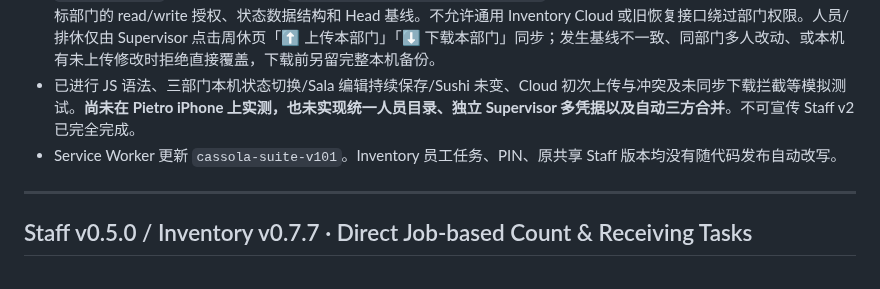
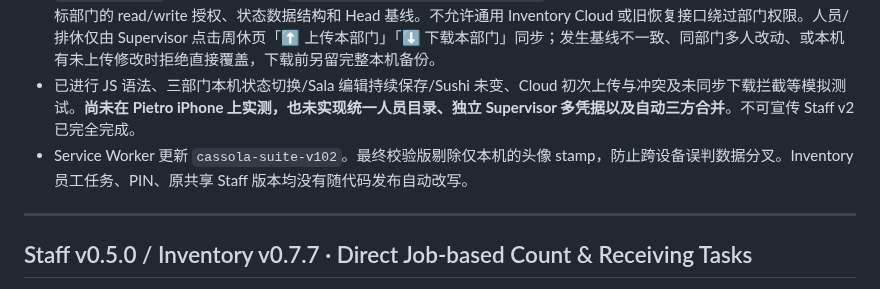
Before and after one commit to Gewuerzei/-Piccola, a Markdown page: CHANGELOG.md, the part around the change. GitHub-like rendering.

Commit message:
Align Staff handoff and changelog with cache v102 and device-local avatar exclusion

```diff
--- a/CHANGELOG.md
+++ b/CHANGELOG.md
@@ -12,7 +12,7 @@ All notable changes to the Cassola PWA suite are recorded here.
 - Supabase 生产迁移新增三个独立 scope `staff:sushi`、`staff:sala`、`staff:cucina`，Cloud Head **全部为空**，未自动迁移真实员工或排休到云端；新增 `staff_department_grants`（初始只授权已有的 Supervisor credential，各未来新主管需单独授权）。原 `staff` 历史 Head 不变。
 - `cassola-cloud` **ACTIVE v22** 提供 `staff_department_download/upload`，服务端校验当前 Supervisor credential 对目标部门的 read/write 授权、状态数据结构和 Head 基线。不允许通用 Inventory Cloud 或旧恢复接口绕过部门权限。人员/排休仅由 Supervisor 点击周休页「⬆ 上传本部门」「⬇ 下载本部门」同步；发生基线不一致、同部门多人改动、或本机有未上传修改时拒绝直接覆盖，下载前另留完整本机备份。
 - 已进行 JS 语法、三部门本机状态切换/Sala 编辑持续保存/Sushi 未变、Cloud 初次上传与冲突及未同步下载拦截等模拟测试。**尚未在 Pietro iPhone 上实测，也未实现统一人员目录、独立 Supervisor 多凭据以及自动三方合并**。不可宣传 Staff v2 已完全完成。
-- Service Worker 更新 `cassola-suite-v101`。Inventory 员工任务、PIN、原共享 Staff 版本均没有随代码发布自动改写。
+- Service Worker 更新 `cassola-suite-v102`。最终校验版剔除仅本机的头像 stamp，防止跨设备误判数据分叉。Inventory 员工任务、PIN、原共享 Staff 版本均没有随代码发布自动改写。
 
 ---
 
```
